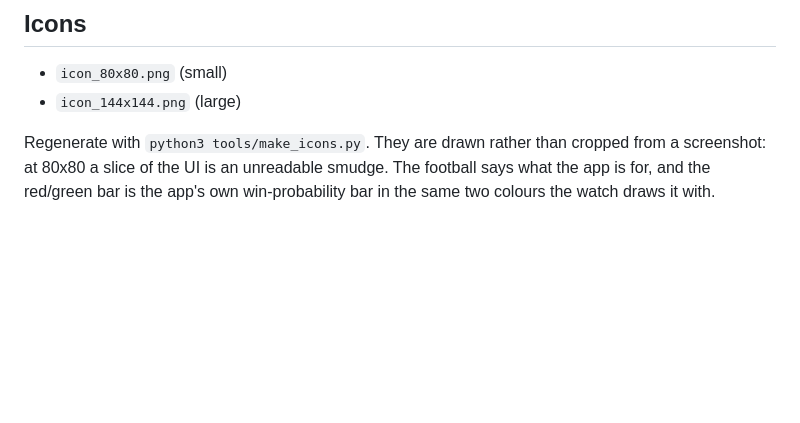
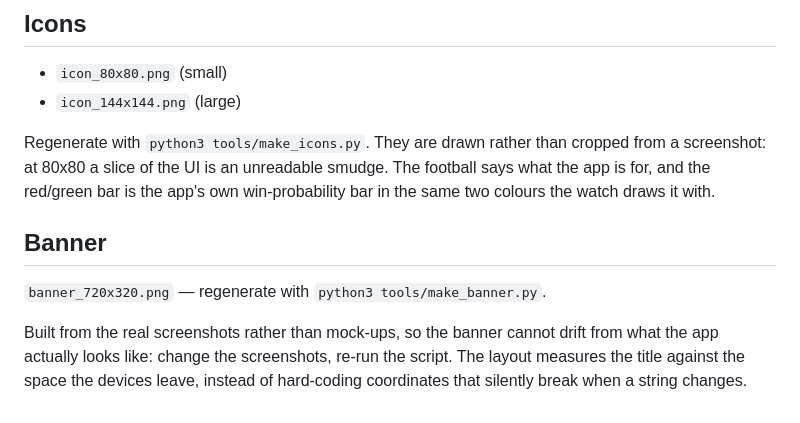
Before and after one commit to michaellunzer/pebble-fantasy-football, a Markdown page: STORE.md, the part around the change. Rendered like a GitHub page; blank space fills up the shorter version.

```diff
--- a/STORE.md
+++ b/STORE.md
@@ -60,3 +60,11 @@ Regenerate with `python3 tools/make_icons.py`. They are drawn rather than croppe
 from a screenshot: at 80x80 a slice of the UI is an unreadable smudge. The
 football says what the app is for, and the red/green bar is the app's own
 win-probability bar in the same two colours the watch draws it with.
+
+## Banner
+`banner_720x320.png` — regenerate with `python3 tools/make_banner.py`.
+
+Built from the real screenshots rather than mock-ups, so the banner cannot
+drift from what the app actually looks like: change the screenshots, re-run the
+script. The layout measures the title against the space the devices leave,
+instead of hard-coding coordinates that silently break when a string changes.
```
Also changed, not shown: banner_720x320.png (added), 1 other file.
